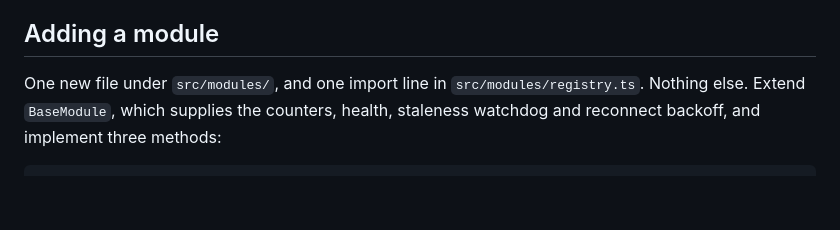
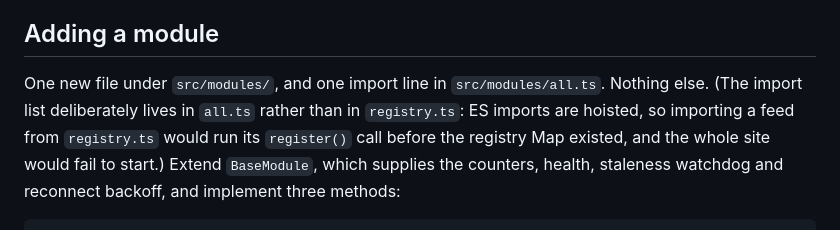
Before and after one commit to alessiomartini/realtime-earth, a Markdown page: README.md, the part around the change. Drawn GitHub-style; blank space fills up the shorter version.

Commit message:
docs: correct where a new module's import line goes
The README said one import line in src/modules/registry.ts, but that file
explicitly must not import any module: ES imports are hoisted, so a feed
imported there would call register() before the registry Map exists. The
import list lives in all.ts.

Co-Authored-By: Claude Opus 5 <noreply@anthropic.com>
Claude-Session: https://claude.ai/code/session_01G2ZiknT68TSEBjfFBRtNvx

```diff
--- a/README.md
+++ b/README.md
@@ -26,7 +26,10 @@ honestly be made.
 ## Adding a module
 
 One new file under `src/modules/`, and one import line in
-`src/modules/registry.ts`. Nothing else. Extend `BaseModule`, which supplies
+`src/modules/all.ts`. Nothing else. (The import list deliberately lives in
+`all.ts` rather than in `registry.ts`: ES imports are hoisted, so importing a
+feed from `registry.ts` would run its `register()` call before the registry Map
+existed, and the whole site would fail to start.) Extend `BaseModule`, which supplies
 the counters, health, staleness watchdog and reconnect backoff, and implement
 three methods:
 
```
